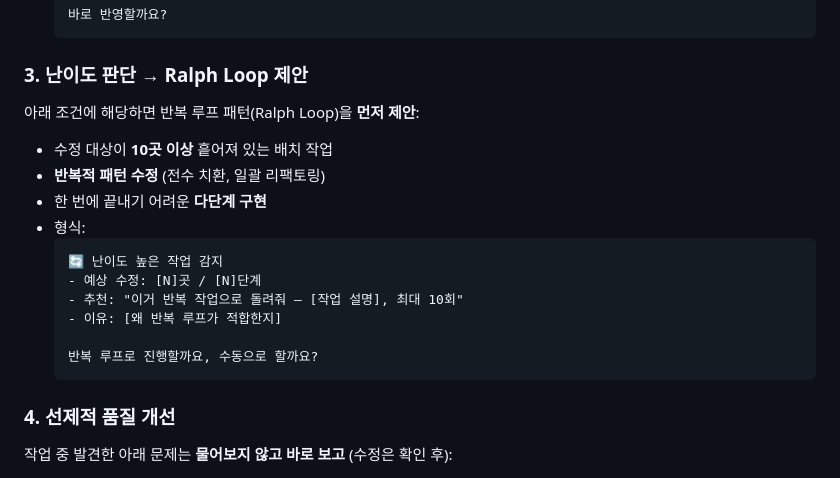
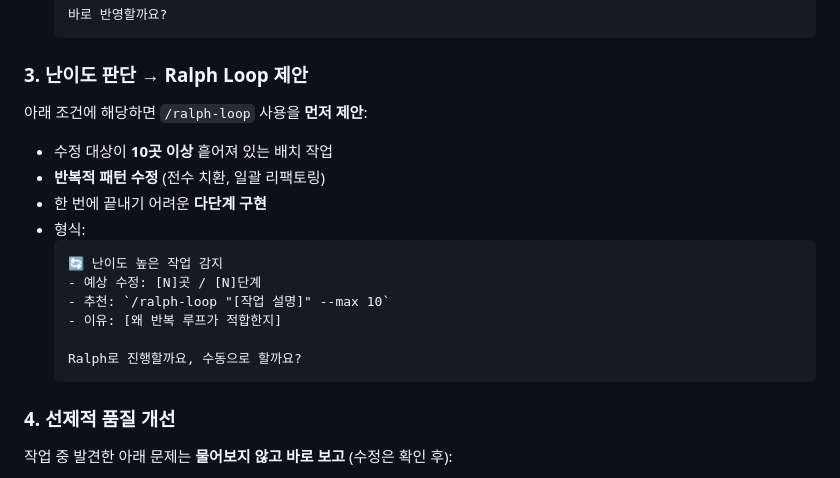
Before and after one commit to clusteruni-debug/To-do-list-for-adhd, a Markdown page: X 분석/CLAUDE.md, the part around the change. GitHub-like rendering.

````diff
--- a/X 분석/CLAUDE.md
+++ b/X 분석/CLAUDE.md
@@ -50,7 +50,7 @@
   ```
 
 ### 3. 난이도 판단 → Ralph Loop 제안
-아래 조건에 해당하면 반복 루프 패턴(Ralph Loop)을 **먼저 제안**:
+아래 조건에 해당하면 `/ralph-loop` 사용을 **먼저 제안**:
 - 수정 대상이 **10곳 이상** 흩어져 있는 배치 작업
 - **반복적 패턴 수정** (전수 치환, 일괄 리팩토링)
 - 한 번에 끝내기 어려운 **다단계 구현**
@@ -58,10 +58,10 @@
   ```
   🔄 난이도 높은 작업 감지
   - 예상 수정: [N]곳 / [N]단계
-  - 추천: "이거 반복 작업으로 돌려줘 — [작업 설명], 최대 10회"
+  - 추천: `/ralph-loop "[작업 설명]" --max 10`
   - 이유: [왜 반복 루프가 적합한지]
 
-  반복 루프로 진행할까요, 수동으로 할까요?
+  Ralph로 진행할까요, 수동으로 할까요?
   ```
 
 ### 4. 선제적 품질 개선
````
Also changed, not shown: CLAUDE.md (+5 -9 lines).
